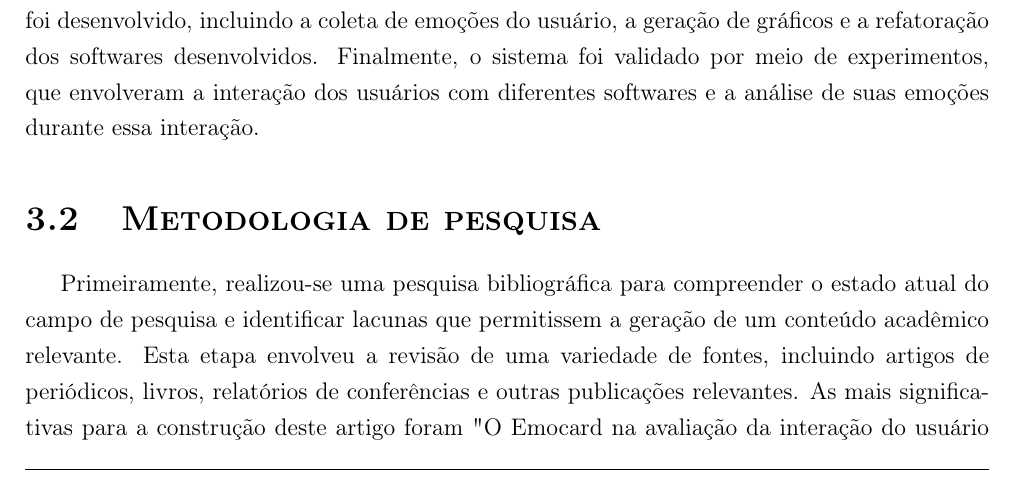
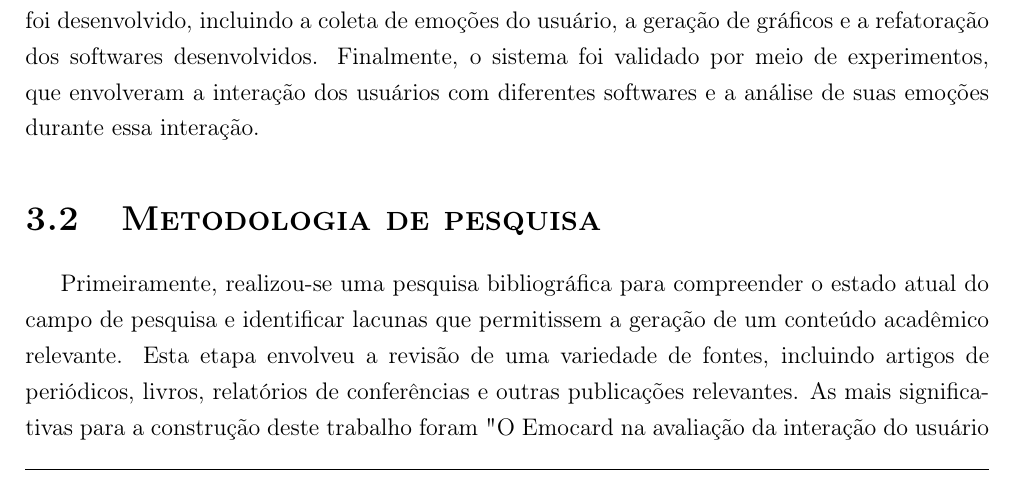
Before and after one commit to eduardo-pinheiro/TCC, a LaTeX book (principal.tex, which reads capitulos/3-metodologia.tex): part of page 15 of 44, cut so that both start at the same text. Compiled offline with pdfLaTeX.

Commit message:
switch artigo to trabalho

```diff
--- a/capitulos/3-metodologia.tex
+++ b/capitulos/3-metodologia.tex
@@ -12,7 +12,7 @@ Quanto aos procedimentos técnicos adotados, o delineamento da pesquisa envolve
 
 \section{Metodologia de pesquisa}
 
-Primeiramente, realizou-se uma pesquisa bibliográfica para compreender o estado atual do campo de pesquisa e identificar lacunas que permitissem a geração de um conteúdo acadêmico relevante. Esta etapa envolveu a revisão de uma variedade de fontes, incluindo artigos de periódicos, livros, relatórios de conferências e outras publicações relevantes. As mais significativas para a construção deste artigo foram "O Emocard na avaliação da interação do usuário no WebGD", realizado por Angela R. B. Flores \cite{3}, e “Emotions Revealed”, realizado por P. Ekman \cite{5}.
+Primeiramente, realizou-se uma pesquisa bibliográfica para compreender o estado atual do campo de pesquisa e identificar lacunas que permitissem a geração de um conteúdo acadêmico relevante. Esta etapa envolveu a revisão de uma variedade de fontes, incluindo artigos de periódicos, livros, relatórios de conferências e outras publicações relevantes. As mais significativas para a construção deste trabalho foram "O Emocard na avaliação da interação do usuário no WebGD", realizado por Angela R. B. Flores \cite{3}, e “Emotions Revealed”, realizado por P. Ekman \cite{5}.
 
 A pesquisa “O Emocard na avaliação da interação do usuário no WebGD” \cite{5} foi particularmente relevante na elaboração da metodologia deste trabalho. Já “Emotions Revealed” \cite{3} forneceu o instrumental para uma nova abordagem em relação à pesquisa utilizada como referência, que é a utilização do Facial Action Coding System (FACS) \cite{5} na identificação das emoções dos usuários, em vez do Emocard.
 
```
Also changed, not shown: capitulos/1-introducao.tex (+1 -1 lines).
